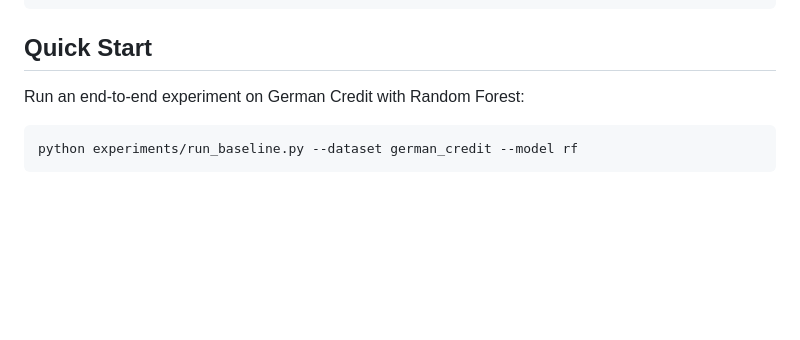
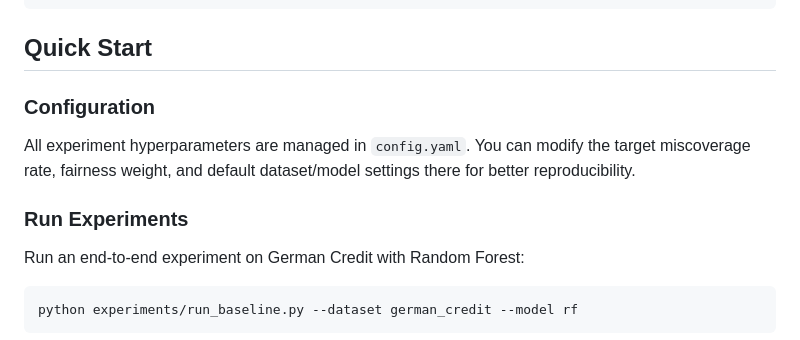
Before and after one commit to aarushdubey/fair-conformal-finance, a Markdown page: README.md, the part around the change. GitHub-like rendering; blank space fills up the shorter version.

Commit message:
docs: update README to include configuration guide

````diff
--- a/README.md
+++ b/README.md
@@ -84,6 +84,10 @@ fair-conformal-finance/
 
 ## Quick Start
 
+### Configuration
+All experiment hyperparameters are managed in `config.yaml`. You can modify the target miscoverage rate, fairness weight, and default dataset/model settings there for better reproducibility.
+
+### Run Experiments
 Run an end-to-end experiment on German Credit with Random Forest:
 
 ```bash
````
